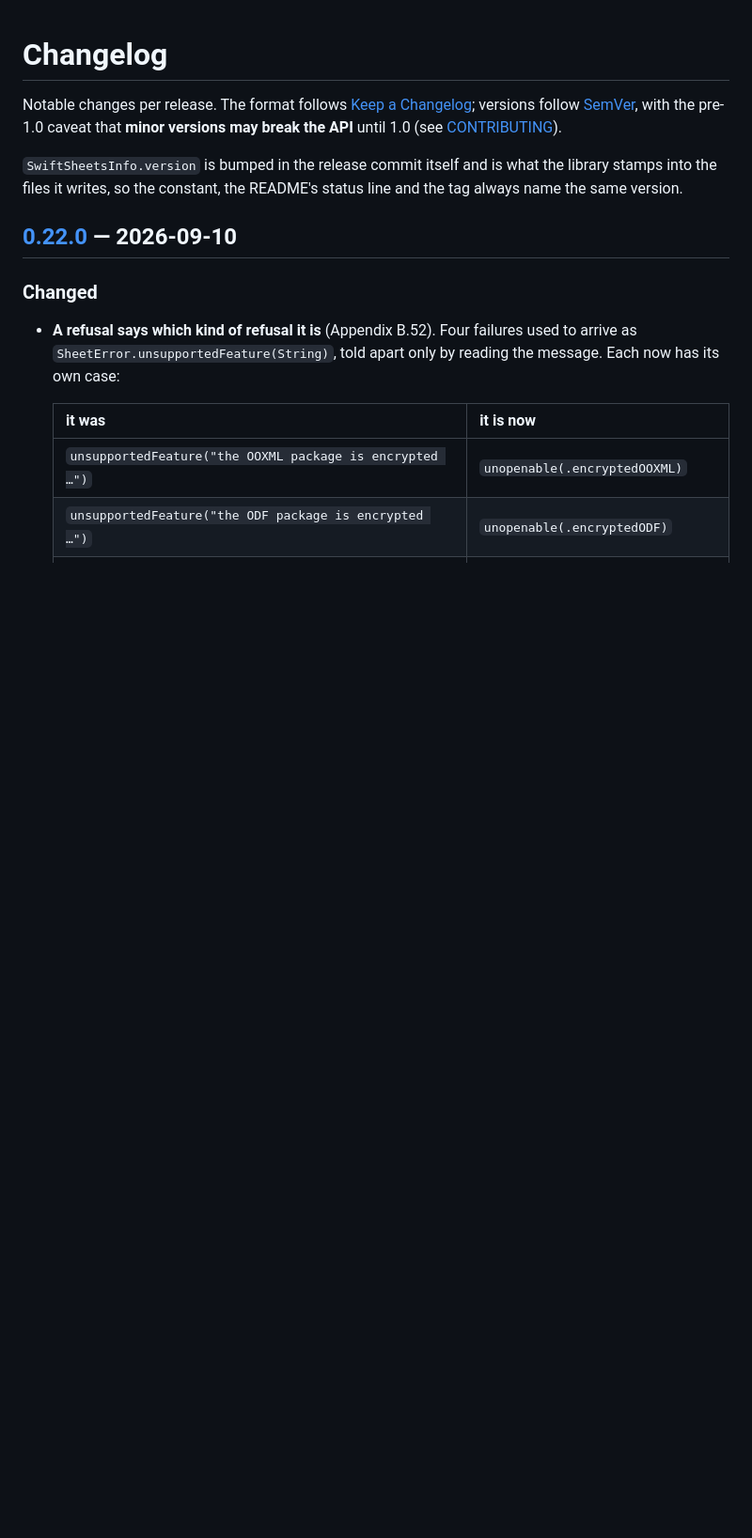
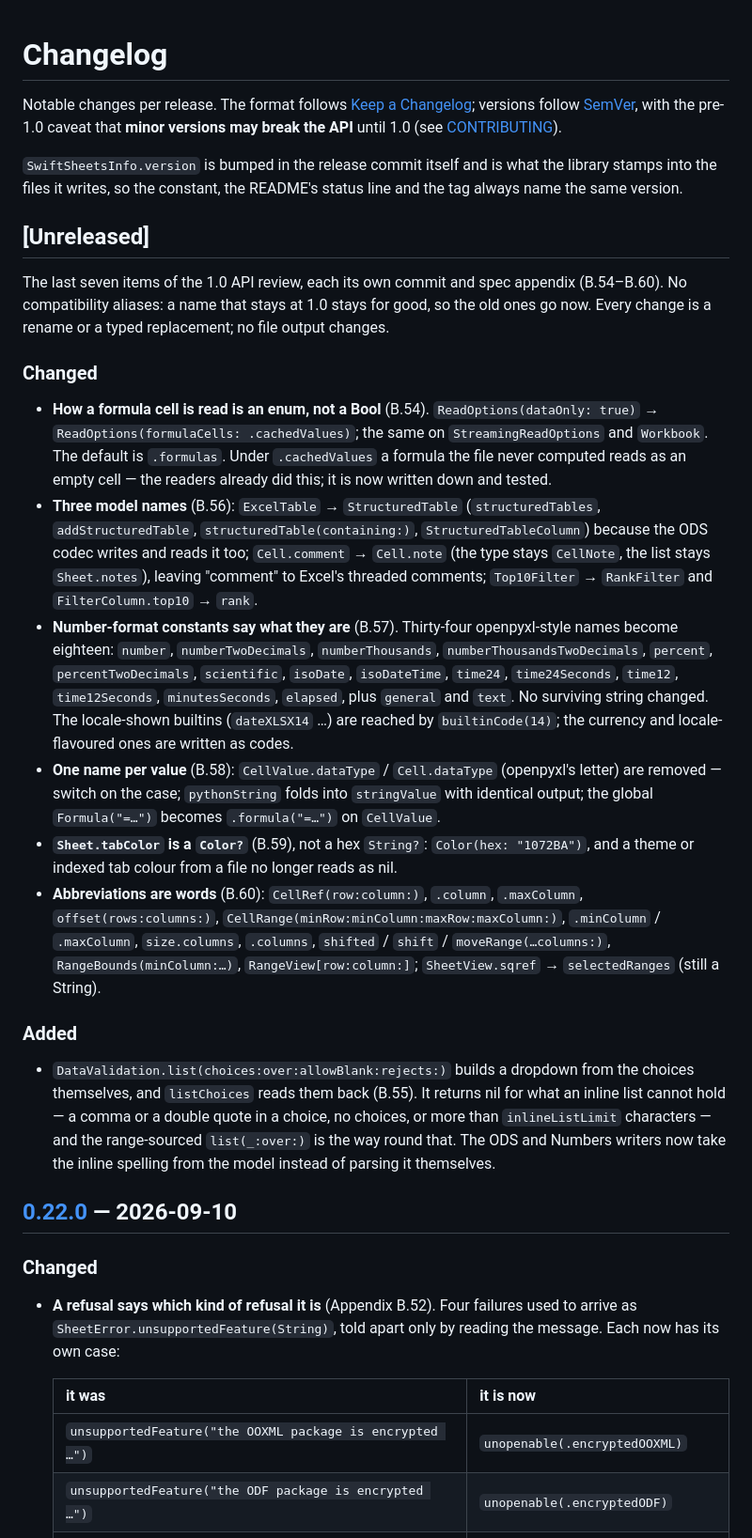
Before and after one commit to nanbu/SwiftSheets, a Markdown page: CHANGELOG.md, the part around the change. Shown at 94% size. GitHub-like rendering; blank space fills up the shorter version.

Commit message:
docs(changelog): the last seven items of the 1.0 API review, under Unreleased
Co-Authored-By: Claude Fable 5.1 <noreply@anthropic.com>

```diff
--- a/CHANGELOG.md
+++ b/CHANGELOG.md
@@ -6,6 +6,45 @@ until 1.0 (see [CONTRIBUTING](CONTRIBUTING.md)).
 
 `SwiftSheetsInfo.version` is bumped in the release commit itself and is what the library stamps into the files it
 writes, so the constant, the README's status line and the tag always name the same version.
+
+## [Unreleased]
+
+The last seven items of the 1.0 API review, each its own commit and spec appendix (B.54–B.60). No compatibility
+aliases: a name that stays at 1.0 stays for good, so the old ones go now. Every change is a rename or a typed
+replacement; no file output changes.
+
+### Changed
+
+- **How a formula cell is read is an enum, not a Bool** (B.54). `ReadOptions(dataOnly: true)` →
+  `ReadOptions(formulaCells: .cachedValues)`; the same on `StreamingReadOptions` and `Workbook`. The default is
+  `.formulas`. Under `.cachedValues` a formula the file never computed reads as an empty cell — the readers already
+  did this; it is now written down and tested.
+- **Three model names** (B.56): `ExcelTable` → `StructuredTable` (`structuredTables`, `addStructuredTable`,
+  `structuredTable(containing:)`, `StructuredTableColumn`) because the ODS codec writes and reads it too;
+  `Cell.comment` → `Cell.note` (the type stays `CellNote`, the list stays `Sheet.notes`), leaving "comment" to
+  Excel's threaded comments; `Top10Filter` → `RankFilter` and `FilterColumn.top10` → `rank`.
+- **Number-format constants say what they are** (B.57). Thirty-four openpyxl-style names become eighteen:
+  `number`, `numberTwoDecimals`, `numberThousands`, `numberThousandsTwoDecimals`, `percent`, `percentTwoDecimals`,
+  `scientific`, `isoDate`, `isoDateTime`, `time24`, `time24Seconds`, `time12`, `time12Seconds`, `minutesSeconds`,
+  `elapsed`, plus `general` and `text`. No surviving string changed. The locale-shown builtins (`dateXLSX14` …) are
+  reached by `builtinCode(14)`; the currency and locale-flavoured ones are written as codes.
+- **One name per value** (B.58): `CellValue.dataType` / `Cell.dataType` (openpyxl's letter) are removed — switch on
+  the case; `pythonString` folds into `stringValue` with identical output; the global `Formula("=…")` becomes
+  `.formula("=…")` on `CellValue`.
+- **`Sheet.tabColor` is a `Color?`** (B.59), not a hex `String?`: `Color(hex: "1072BA")`, and a theme or indexed tab
+  colour from a file no longer reads as nil.
+- **Abbreviations are words** (B.60): `CellRef(row:column:)`, `.column`, `.maxColumn`, `offset(rows:columns:)`,
+  `CellRange(minRow:minColumn:maxRow:maxColumn:)`, `.minColumn` / `.maxColumn`, `size.columns`, `.columns`,
+  `shifted` / `shift` / `moveRange(…columns:)`, `RangeBounds(minColumn:…)`, `RangeView[row:column:]`;
+  `SheetView.sqref` → `selectedRanges` (still a String).
+
+### Added
+
+- `DataValidation.list(choices:over:allowBlank:rejects:)` builds a dropdown from the choices themselves, and
+  `listChoices` reads them back (B.55). It returns nil for what an inline list cannot hold — a comma or a double
+  quote in a choice, no choices, or more than `inlineListLimit` characters — and the range-sourced `list(_:over:)`
+  is the way round that. The ODS and Numbers writers now take the inline spelling from the model instead of parsing
+  it themselves.
 
 ## [0.22.0] — 2026-09-10
 
```
